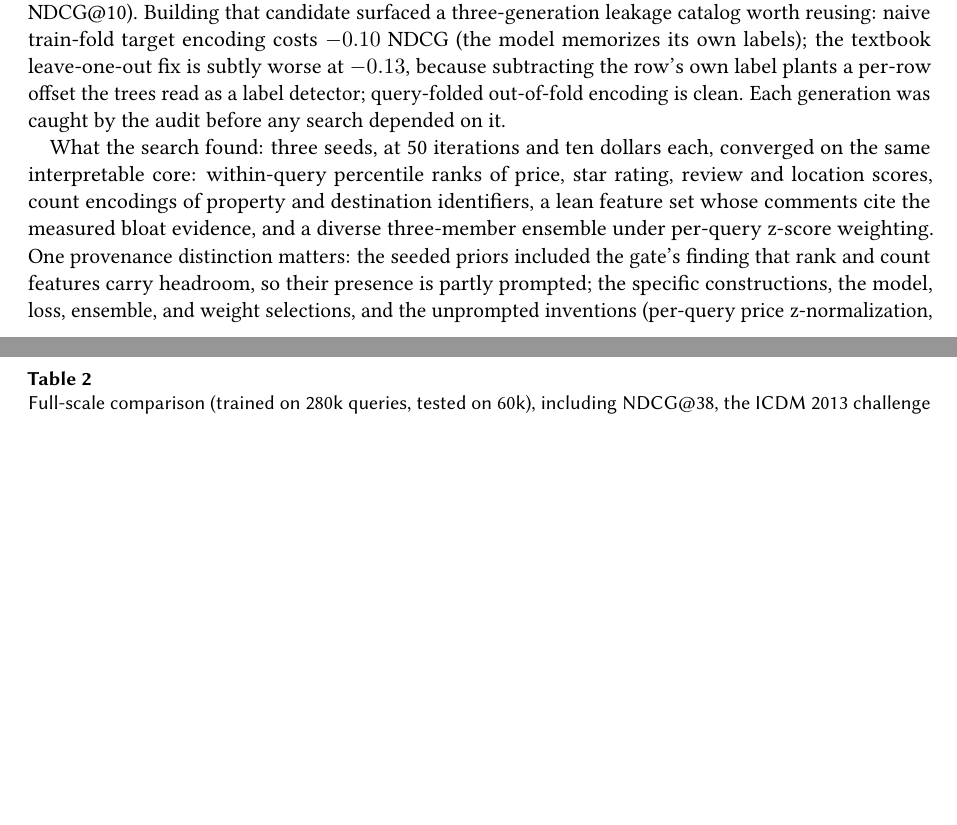
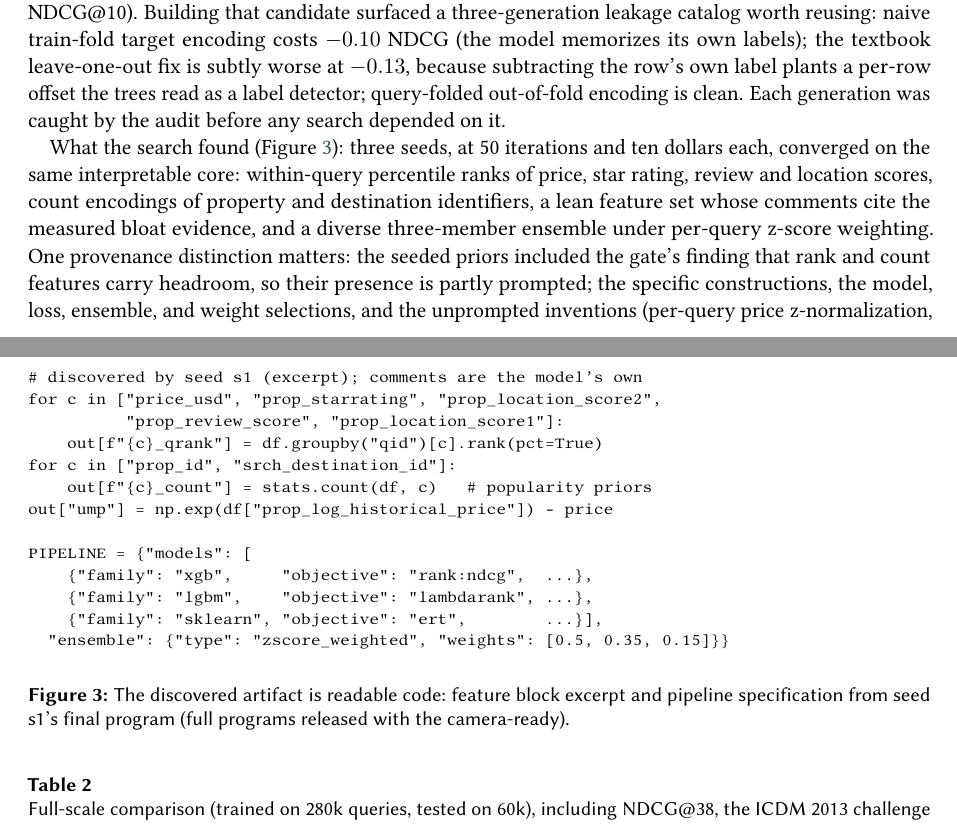
Before and after one commit to shabazpatel/evorank, a LaTeX document (paper/latex/main_anon.tex): two parts of pages 5 and 6 of 8, joined at a grey line, cut so that both start at the same text, the shorter picture padded with empty space. Compiled offline with pdfLaTeX; a LaTeX package or settings file that is missing is left out.

Commit message:
Figure 4 actually inserted (prior attempt lost in failed edit batch): discovered pipeline as readable code
Co-Authored-By: Claude Fable 5 <noreply@anthropic.com>
Claude-Session: https://claude.ai/code/session_01TcUMorQw25APzh4uZLjRYL

```diff
--- a/paper/latex/main_anon.tex
+++ b/paper/latex/main_anon.tex
@@ -337,8 +337,8 @@ was caught by the audit before any search depended on it.
   \end{tabular}
 \end{table}
 
-What the search found: three seeds, at 50 iterations and ten dollars each,
-converged on the same interpretable core: within-query percentile
+What the search found (Figure~\ref{fig:discovered}): three seeds, at 50
+iterations and ten dollars each, converged on the same interpretable core: within-query percentile
 ranks of price, star rating, review and location scores, count encodings of
 property and destination identifiers, a lean feature set whose comments
 cite the measured bloat evidence, and a diverse three-member ensemble under
@@ -349,6 +349,29 @@ specific constructions, the model, loss, ensemble, and weight selections,
 and the unprompted inventions (per-query price z-normalization, quantile
 imputation of a heavy-missing location score) are the search's own, and the
 transfer-audited gains are independent of provenance.
+
+\begin{figure}
+\footnotesize
+\begin{verbatim}
+# discovered by seed s1 (excerpt); comments are the model's own
+for c in ["price_usd", "prop_starrating", "prop_location_score2",
+          "prop_review_score", "prop_location_score1"]:
+    out[f"{c}_qrank"] = df.groupby("qid")[c].rank(pct=True)
+for c in ["prop_id", "srch_destination_id"]:
+    out[f"{c}_count"] = stats.count(df, c)   # popularity priors
+out["ump"] = np.exp(df["prop_log_historical_price"]) - price
+
+PIPELINE = {"models": [
+    {"family": "xgb",     "objective": "rank:ndcg",  ...},
+    {"family": "lgbm",    "objective": "lambdarank", ...},
+    {"family": "sklearn", "objective": "ert",        ...}],
+  "ensemble": {"type": "zscore_weighted", "weights": [0.5, 0.35, 0.15]}}
+\end{verbatim}
+\caption{The discovered artifact is readable code: feature block excerpt and
+pipeline specification from seed s1's final program (full programs released with
+the camera-ready).}
+\label{fig:discovered}
+\end{figure}
 
 Does it transfer? Table~\ref{tab:transfer}: roughly 70 percent of
 selection-fold gains survive on 60k held-out queries, and all three seeds
```
Also changed, not shown: paper/latex/main.tex (+25 -2 lines).
